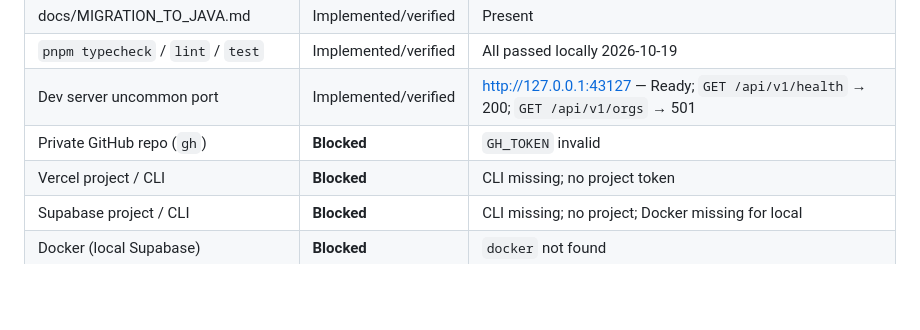
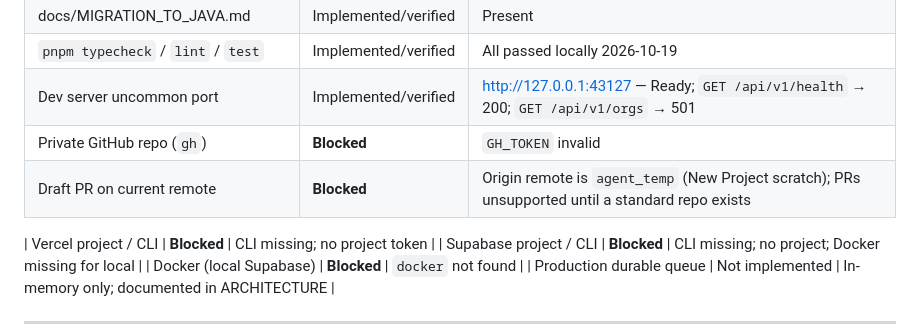
Before and after one commit to rohitmehra86/LeadOrbit, a Markdown page: IMPLEMENTATION_STATUS.md, the part around the change. GitHub-like rendering; blank space fills up the shorter version.

Commit message:
docs: note draft-PR blocker on agent_temp remote
Origin scratch remotes do not support PRs; wait for a standard
GitHub/Origin repo once Rohit provisions credentials.

Co-authored-by: rohitm <rohitm@backbase.com>

```diff
--- a/IMPLEMENTATION_STATUS.md
+++ b/IMPLEMENTATION_STATUS.md
@@ -37,6 +37,8 @@
 | `pnpm typecheck` / `lint` / `test` | Implemented/verified | All passed locally 2026-10-19 |
 | Dev server uncommon port | Implemented/verified | [http://127.0.0.1:43127](http://127.0.0.1:43127) — Ready; `GET /api/v1/health` → 200; `GET /api/v1/orgs` → 501 |
 | Private GitHub repo (`gh`) | **Blocked** | `GH_TOKEN` invalid |
+| Draft PR on current remote | **Blocked** | Origin remote is `agent_temp` (New Project scratch); PRs unsupported until a standard repo exists |
+
 | Vercel project / CLI | **Blocked** | CLI missing; no project token |
 | Supabase project / CLI | **Blocked** | CLI missing; no project; Docker missing for local |
 | Docker (local Supabase) | **Blocked** | `docker` not found |
```
